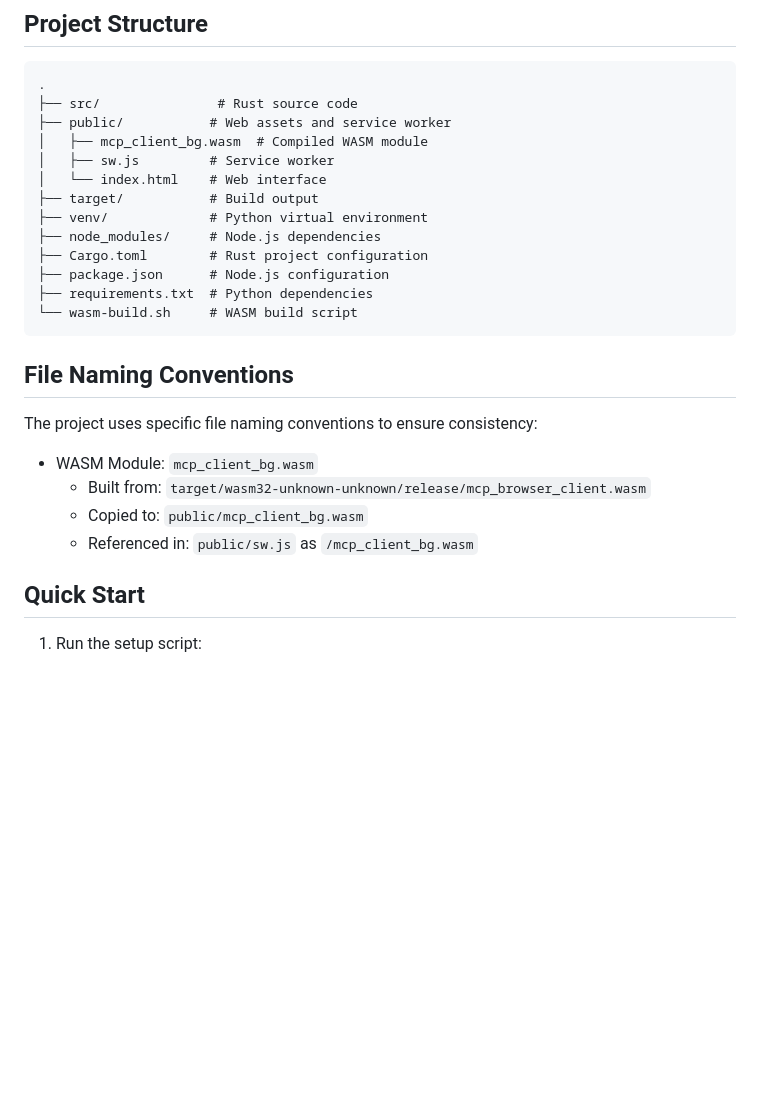
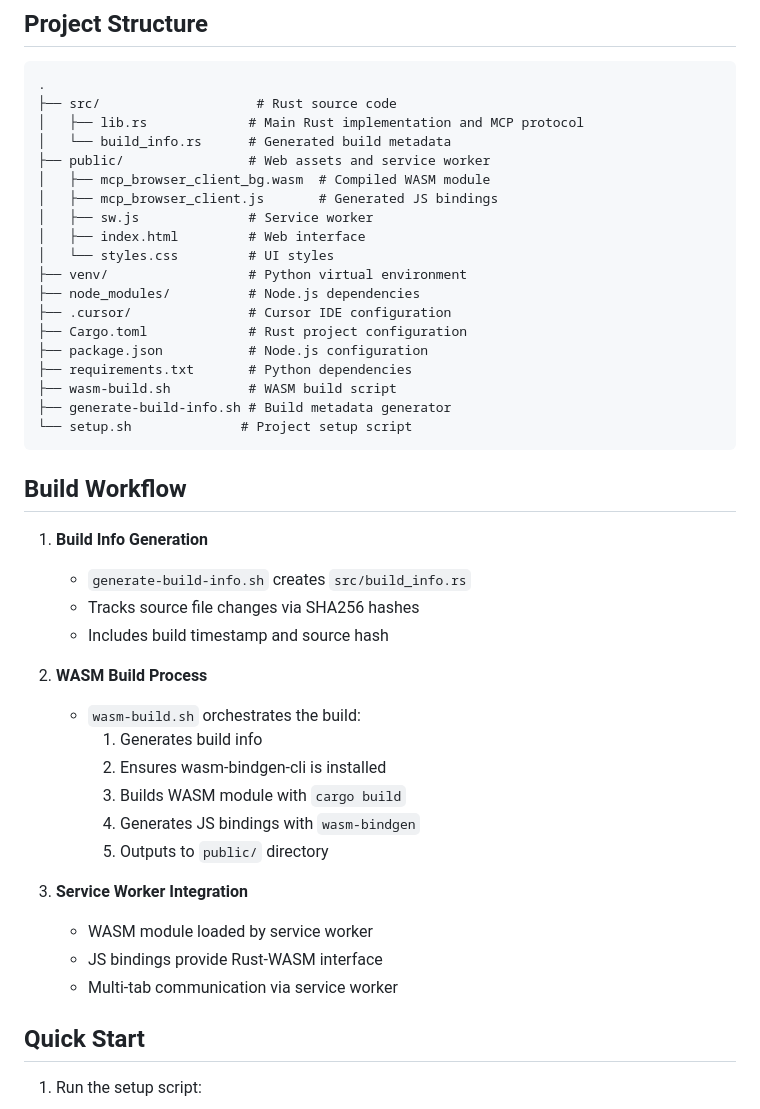
Before and after one commit to patrick-glean/mcp-browswer-client, a Markdown page: README.md, the part around the change printed below. GitHub-like rendering; blank space fills up the shorter version.

````diff
--- a/README.md
+++ b/README.md
@@ -13,28 +13,45 @@ A Rust WebAssembly-based browser client for MCP (Message Control Protocol) that
 
 ```
 .
-├── src/               # Rust source code
-├── public/           # Web assets and service worker
-│   ├── mcp_client_bg.wasm  # Compiled WASM module
-│   ├── sw.js         # Service worker
-│   └── index.html    # Web interface
-├── target/           # Build output
-├── venv/             # Python virtual environment
-├── node_modules/     # Node.js dependencies
-├── Cargo.toml        # Rust project configuration
-├── package.json      # Node.js configuration
-├── requirements.txt  # Python dependencies
-└── wasm-build.sh     # WASM build script
+├── src/                    # Rust source code
+│   ├── lib.rs             # Main Rust implementation and MCP protocol
+│   └── build_info.rs      # Generated build metadata
+├── public/                # Web assets and service worker
+│   ├── mcp_browser_client_bg.wasm  # Compiled WASM module
+│   ├── mcp_browser_client.js       # Generated JS bindings
+│   ├── sw.js              # Service worker
+│   ├── index.html         # Web interface
+│   └── styles.css         # UI styles
+├── venv/                  # Python virtual environment
+├── node_modules/          # Node.js dependencies
+├── .cursor/               # Cursor IDE configuration
+├── Cargo.toml             # Rust project configuration
+├── package.json           # Node.js configuration
+├── requirements.txt       # Python dependencies
+├── wasm-build.sh          # WASM build script
+├── generate-build-info.sh # Build metadata generator
+└── setup.sh              # Project setup script
 ```
 
-## File Naming Conventions
+## Build Workflow
 
-The project uses specific file naming conventions to ensure consistency:
+1. **Build Info Generation**
+   - `generate-build-info.sh` creates `src/build_info.rs`
+   - Tracks source file changes via SHA256 hashes
+   - Includes build timestamp and source hash
 
-- WASM Module: `mcp_client_bg.wasm`
-  - Built from: `target/wasm32-unknown-unknown/release/mcp_browser_client.wasm`
-  - Copied to: `public/mcp_client_bg.wasm`
-  - Referenced in: `public/sw.js` as `/mcp_client_bg.wasm`
+2. **WASM Build Process**
+   - `wasm-build.sh` orchestrates the build:
+     1. Generates build info
+     2. Ensures wasm-bindgen-cli is installed
+     3. Builds WASM module with `cargo build`
+     4. Generates JS bindings with `wasm-bindgen`
+     5. Outputs to `public/` directory
+
+3. **Service Worker Integration**
+   - WASM module loaded by service worker
+   - JS bindings provide Rust-WASM interface
+   - Multi-tab communication via service worker
 
 ## Quick Start
 
````
Also changed, not shown: other parts of README.md (+40 -62 lines).
